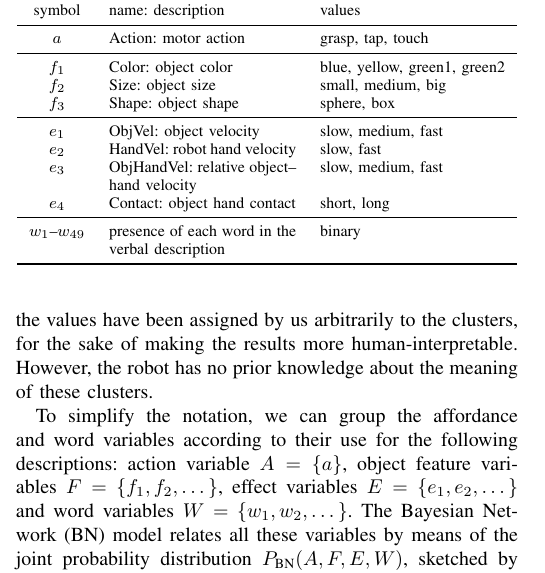
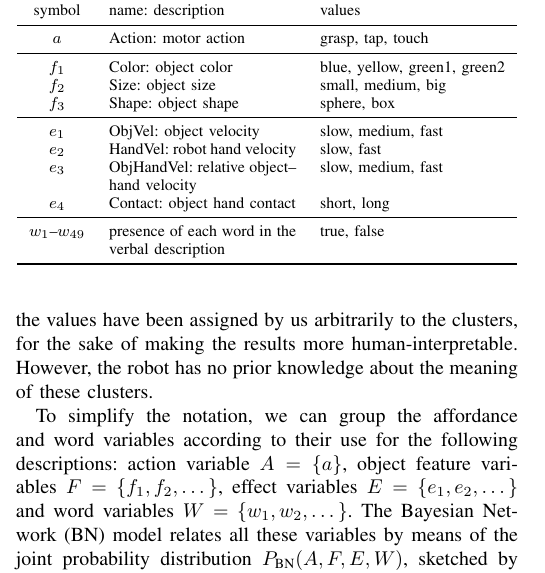
Before and after one commit to gsaponaro/tcds-gestures, a LaTeX paper (article/2017-11_submission/gsaponaro-tcds2017language.tex, which reads article/2017-11_submission/approach.tex): part of one column of page 3 of 11, cut so that both start at the same text. Compiled offline with pdfLaTeX; a missing font is replaced by an installed copy or a similar font; a LaTeX package or settings file that is missing is left out.

Commit message:
changed binary to true, false

```diff
--- a/article/2017-11_submission/approach.tex
+++ b/article/2017-11_submission/approach.tex
@@ -194,7 +194,7 @@ However, the robot has no prior knowledge about the meaning of these clusters.
     $e_3$ & ObjHandVel: relative \objecthand{} velocity & slow, medium, fast \\
     $e_4$ & Contact: object hand contact & short, long \\
     \midrule
-    $w_1$--$w_{49}$ & presence of each word in the verbal description & binary \\
+    $w_1$--$w_{49}$ & presence of each word in the verbal description & true, false \\
     \bottomrule
     \end{tabular}
 \end{table}
```
